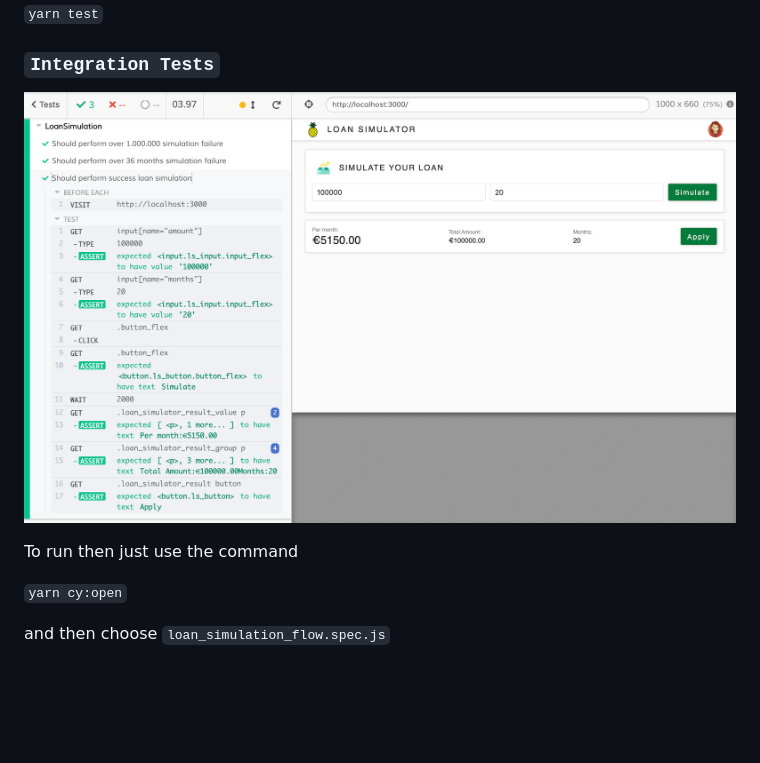
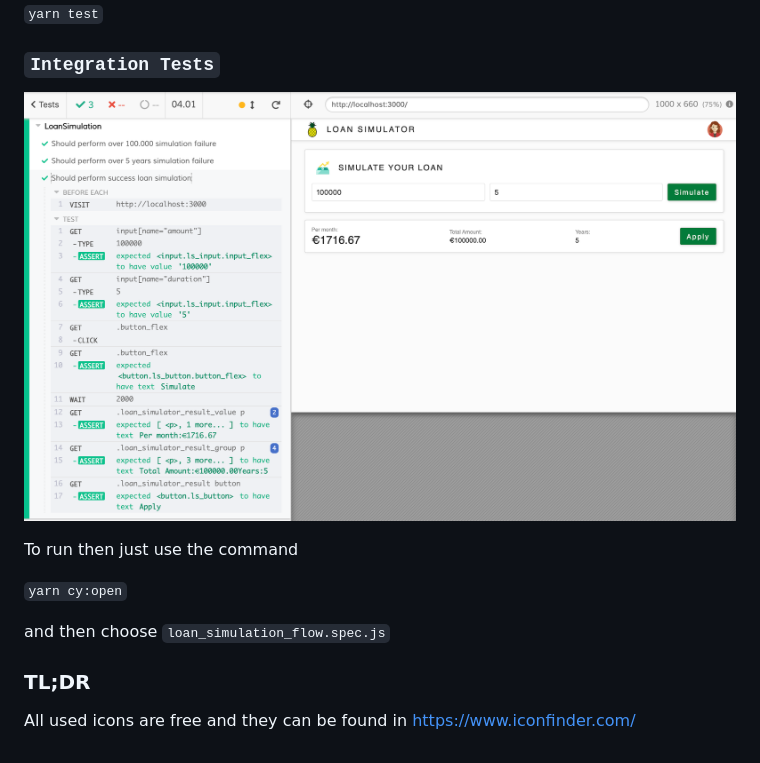
Before and after one commit to mogobruno/loan-simulator, a Markdown page: README.md, the part around the change. Rendered like a GitHub page; pictures changed too: cy_test_loan_simulation_flow.png; blank space fills up the shorter version.

```diff
--- a/README.md
+++ b/README.md
@@ -49,3 +49,7 @@ To run then just use the command
 `yarn cy:open`
 
 and then choose `loan_simulation_flow.spec.js`
+
+### TL;DR
+
+All used icons are free and they can be found in https://www.iconfinder.com/
```
Also changed, not shown: 5 other files.
